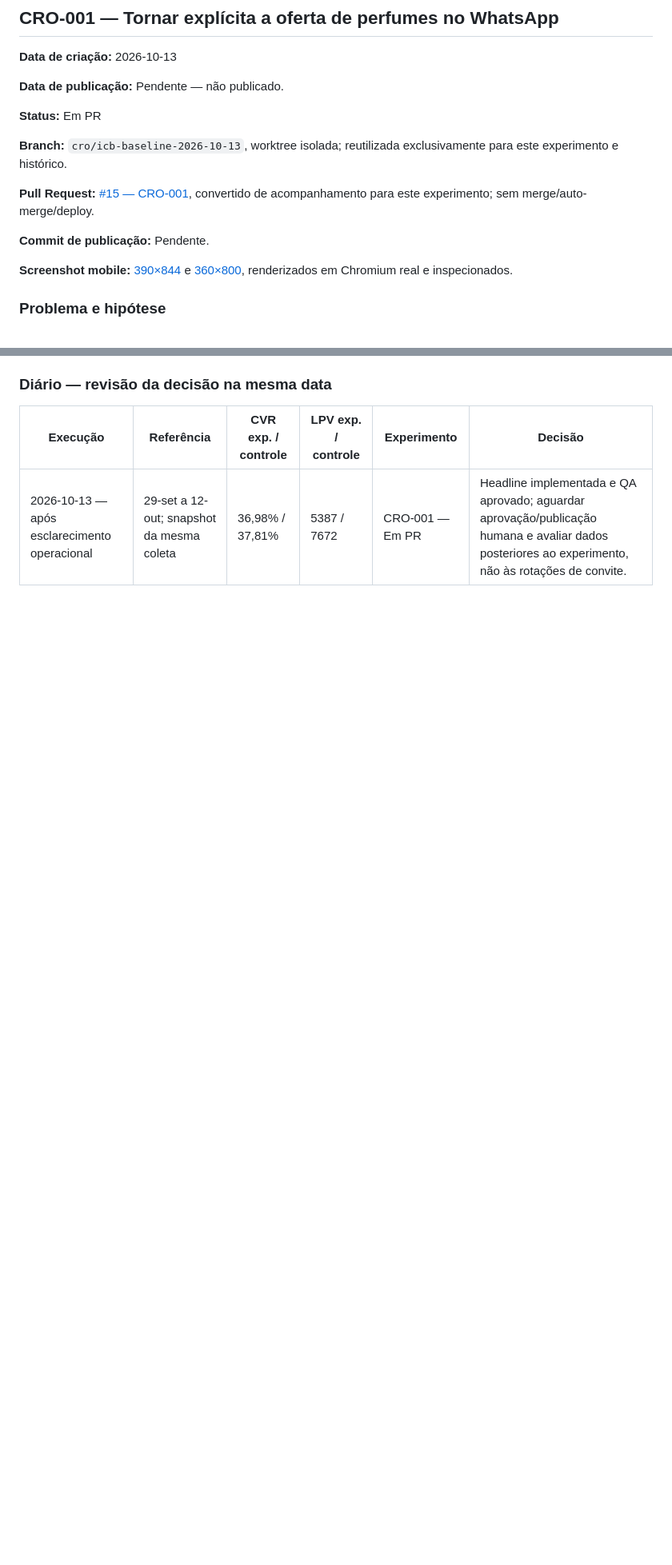
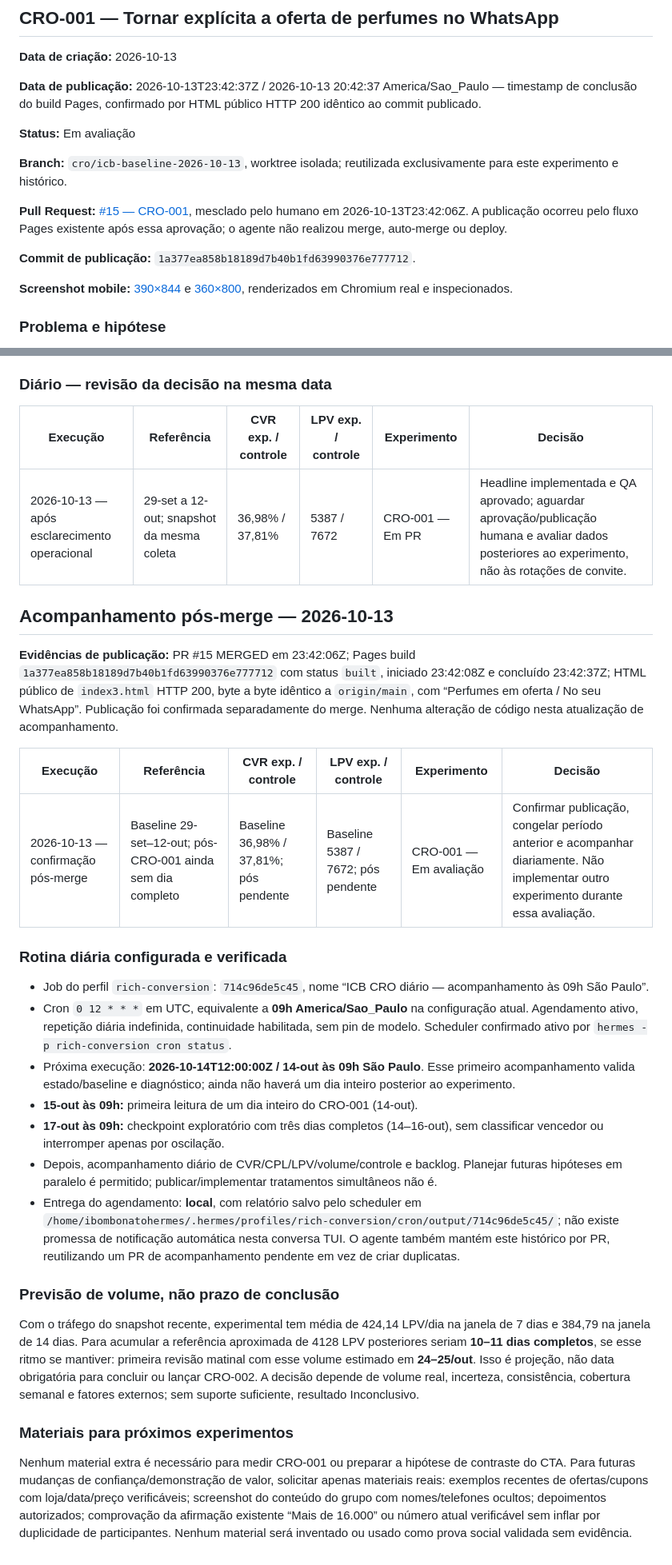
Before and after one commit to ibombonato/promos-da-lidi, a Markdown page: CRO_EXPERIMENTS.md, 2 parts joined by grey strips. Shown at 80% size. GitHub-like rendering; blank space fills up the shorter version.

Commit message:
docs(cro): confirm CRO-001 publication and daily monitoring

```diff
--- a/CRO_EXPERIMENTS.md
+++ b/CRO_EXPERIMENTS.md
@@ -166,15 +166,15 @@ Registros compactos por data de execução; adicionar novos registros cronologic
 
 **Data de criação:** 2026-10-13
 
-**Data de publicação:** Pendente — não publicado.
+**Data de publicação:** 2026-10-13T23:42:37Z / 2026-10-13 20:42:37 America/Sao_Paulo — timestamp de conclusão do build Pages, confirmado por HTML público HTTP 200 idêntico ao commit publicado.
 
-**Status:** Em PR
+**Status:** Em avaliação
 
 **Branch:** `cro/icb-baseline-2026-10-13`, worktree isolada; reutilizada exclusivamente para este experimento e histórico.
 
-**Pull Request:** [#15 — CRO-001](https://github.com/ibombonato/promos-da-lidi/pull/15), convertido de acompanhamento para este experimento; sem merge/auto-merge/deploy.
+**Pull Request:** [#15 — CRO-001](https://github.com/ibombonato/promos-da-lidi/pull/15), mesclado pelo humano em 2026-10-13T23:42:06Z. A publicação ocorreu pelo fluxo Pages existente após essa aprovação; o agente não realizou merge, auto-merge ou deploy.
 
-**Commit de publicação:** Pendente.
+**Commit de publicação:** `1a377ea858b18189d7b40b1fd63990376e777712`.
 
 **Screenshot mobile:** [390×844](cro/screenshots/CRO-001-mobile.png) e [360×800](cro/screenshots/CRO-001-mobile-360x800.png), renderizados em Chromium real e inspecionados.
 
@@ -257,3 +257,29 @@ CSS, parágrafo de oferta, prova social existente, benefícios, CTA, recursos, c
 | Execução | Referência | CVR exp. / controle | LPV exp. / controle | Experimento | Decisão |
 |---|---|---|---|---|---|
 | 2026-10-13 — após esclarecimento operacional | 29-set a 12-out; snapshot da mesma coleta | 36,98% / 37,81% | 5387 / 7672 | CRO-001 — Em PR | Headline implementada e QA aprovado; aguardar aprovação/publicação humana e avaliar dados posteriores ao experimento, não às rotações de convite. |
+
+## Acompanhamento pós-merge — 2026-10-13
+
+**Evidências de publicação:** PR #15 MERGED em 23:42:06Z; Pages build `1a377ea858b18189d7b40b1fd63990376e777712` com status `built`, iniciado 23:42:08Z e concluído 23:42:37Z; HTML público de `index3.html` HTTP 200, byte a byte idêntico a `origin/main`, com “Perfumes em oferta / No seu WhatsApp”. Publicação foi confirmada separadamente do merge. Nenhuma alteração de código nesta atualização de acompanhamento.
+
+| Execução | Referência | CVR exp. / controle | LPV exp. / controle | Experimento | Decisão |
+|---|---|---|---|---|---|
+| 2026-10-13 — confirmação pós-merge | Baseline 29-set–12-out; pós-CRO-001 ainda sem dia completo | Baseline 36,98% / 37,81%; pós pendente | Baseline 5387 / 7672; pós pendente | CRO-001 — Em avaliação | Confirmar publicação, congelar período anterior e acompanhar diariamente. Não implementar outro experimento durante essa avaliação. |
+
+### Rotina diária configurada e verificada
+
+- Job do perfil `rich-conversion`: `714c96de5c45`, nome “ICB CRO diário — acompanhamento às 09h São Paulo”.
+- Cron `0 12 * * *` em UTC, equivalente a **09h America/Sao_Paulo** na configuração atual. Agendamento ativo, repetição diária indefinida, continuidade habilitada, sem pin de modelo. Scheduler confirmado ativo por `hermes -p rich-conversion cron status`.
+- Próxima execução: **2026-10-14T12:00:00Z / 14-out às 09h São Paulo**. Esse primeiro acompanhamento valida estado/baseline e diagnóstico; ainda não haverá um dia inteiro posterior ao experimento.
+- **15-out às 09h:** primeira leitura de um dia inteiro do CRO-001 (14-out).
+- **17-out às 09h:** checkpoint exploratório com três dias completos (14–16-out), sem classificar vencedor ou interromper apenas por oscilação.
+- Depois, acompanhamento diário de CVR/CPL/LPV/volume/controle e backlog. Planejar futuras hipóteses em paralelo é permitido; publicar/implementar tratamentos simultâneos não é.
+- Entrega do agendamento: **local**, com relatório salvo pelo scheduler em `/home/ibombonatohermes/.hermes/profiles/rich-conversion/cron/output/714c96de5c45/`; não existe promessa de notificação automática nesta conversa TUI. O agente também mantém este histórico por PR, reutilizando um PR de acompanhamento pendente em vez de criar duplicatas.
+
+### Previsão de volume, não prazo de conclusão
+
+Com o tráfego do snapshot recente, experimental tem média de 424,14 LPV/dia na janela de 7 dias e 384,79 na janela de 14 dias. Para acumular a referência aproximada de 4128 LPV posteriores seriam **10–11 dias completos**, se esse ritmo se mantiver: primeira revisão matinal com esse volume estimado em **24–25/out**. Isso é projeção, não data obrigatória para concluir ou lançar CRO-002. A decisão depende de volume real, incerteza, consistência, cobertura semanal e fatores externos; sem suporte suficiente, resultado Inconclusivo.
+
+### Materiais para próximos experimentos
+
+Nenhum material extra é necessário para medir CRO-001 ou preparar a hipótese de contraste do CTA. Para futuras mudanças de confiança/demonstração de valor, solicitar apenas materiais reais: exemplos recentes de ofertas/cupons com loja/data/preço verificáveis; screenshot do conteúdo do grupo com nomes/telefones ocultos; depoimentos autorizados; comprovação da afirmação existente “Mais de 16.000” ou número atual verificável sem inflar por duplicidade de participantes. Nenhum material será inventado ou usado como prova social validada sem evidência.
```
Also changed, not shown: other parts of CRO_EXPERIMENTS.md (+4 -4 lines).
